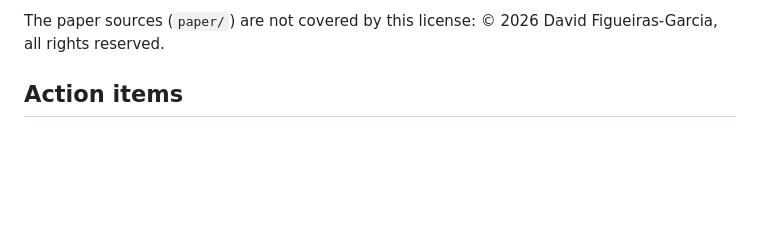
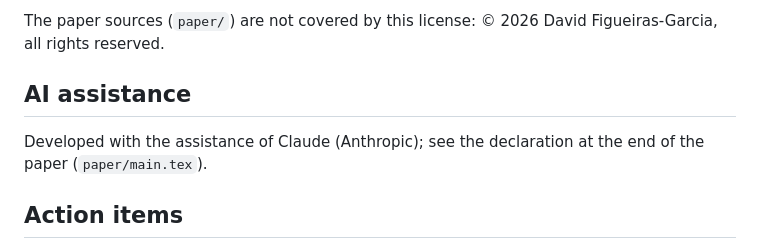
Before and after one commit to davidfgarcia/hermite-birkhoff, a Markdown page: README.md, the part around the change. GitHub-like rendering; blank space fills up the shorter version.

Commit message:
README: AI assistance note
Co-Authored-By: Claude Opus 5.5 <noreply@anthropic.com>
Claude-Session: https://claude.ai/code/session_01DWG6euYpcGAMvHbjTom5ac

```diff
--- a/README.md
+++ b/README.md
@@ -48,6 +48,10 @@ The software in this repository is licensed under the
 
 The paper sources (`paper/`) are not covered by this license: © 2026 David Figueiras-Garcia,
 all rights reserved.
+
+## AI assistance
+
+Developed with the assistance of Claude (Anthropic); see the declaration at the end of the paper (`paper/main.tex`).
 
 ## Action items
 
```
